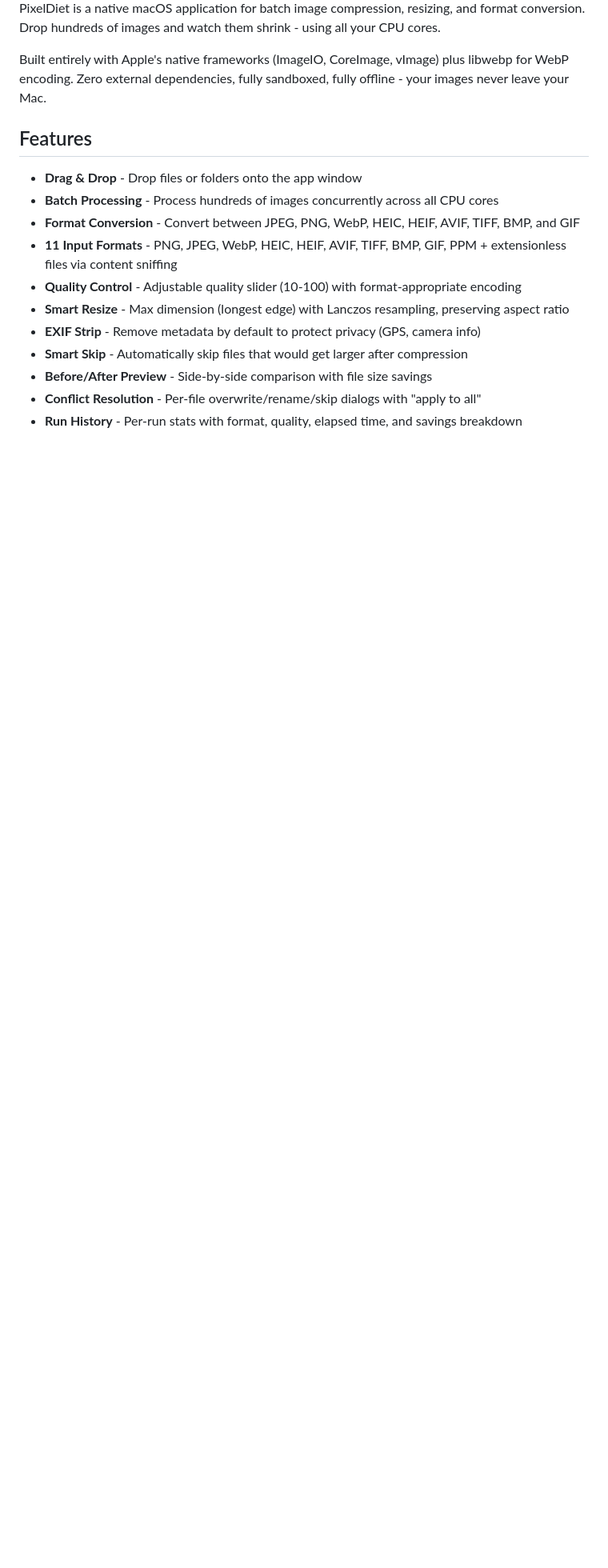
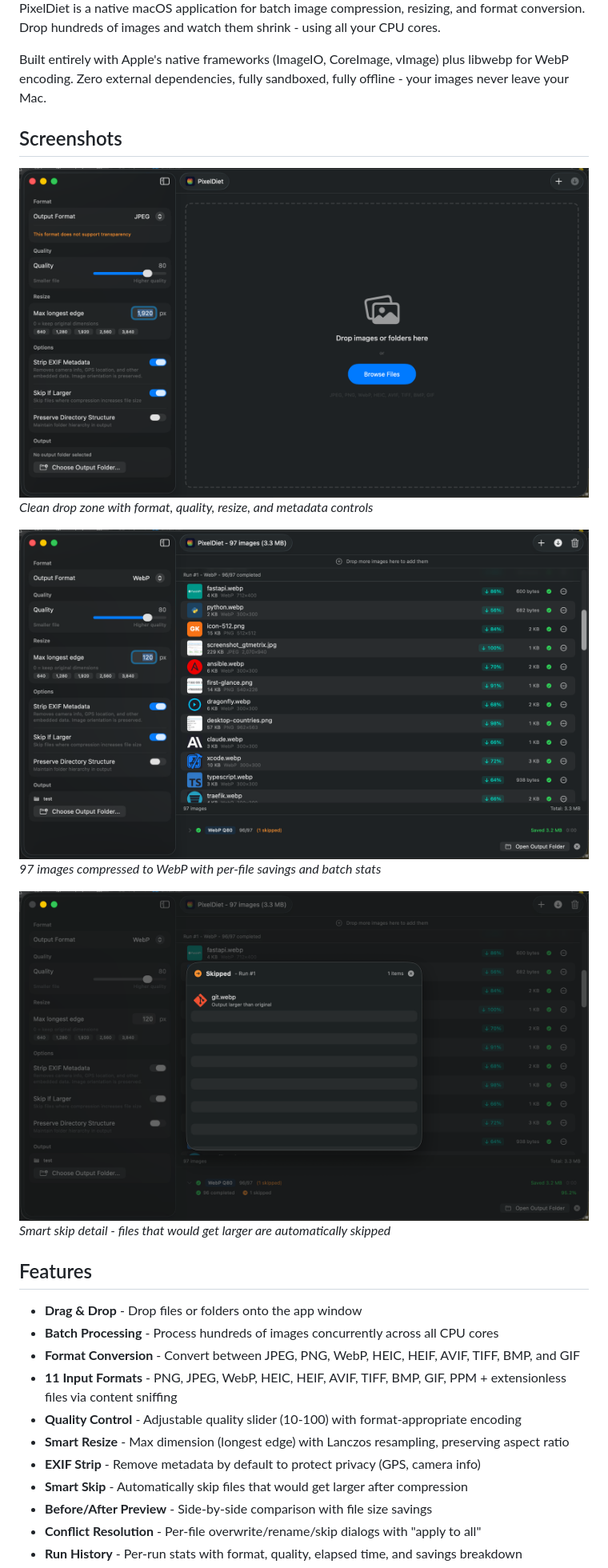
Before and after one commit to georgekhananaev/pixel-diet, a Markdown page: README.md, the part around the change. Shown at 80% size. GitHub-like rendering; pictures changed too: screenshots/converted.png (added), screenshots/main.png (added), screenshots/skip-info.png (added); blank space fills up the shorter version.

Commit message:
docs(readme): add screenshots of main UI, batch results, and skip detail

```diff
--- a/README.md
+++ b/README.md
@@ -20,6 +20,20 @@
 PixelDiet is a native macOS application for batch image compression, resizing, and format conversion. Drop hundreds of images and watch them shrink - using all your CPU cores.
 
 Built entirely with Apple's native frameworks (ImageIO, CoreImage, vImage) plus libwebp for WebP encoding. Zero external dependencies, fully sandboxed, fully offline - your images never leave your Mac.
+
+## Screenshots
+
+<img src="screenshots/main.png" width="860" alt="PixelDiet - Drop zone with settings sidebar">
+
+*Clean drop zone with format, quality, resize, and metadata controls*
+
+<img src="screenshots/converted.png" width="860" alt="PixelDiet - Batch compression results">
+
+*97 images compressed to WebP with per-file savings and batch stats*
+
+<img src="screenshots/skip-info.png" width="860" alt="PixelDiet - Skipped files detail">
+
+*Smart skip detail - files that would get larger are automatically skipped*
 
 ## Features
 
```
Also changed, not shown: CHANGELOG.md (+1 -0 lines).
